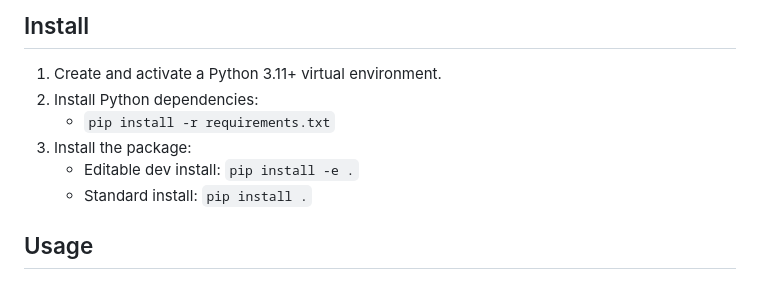
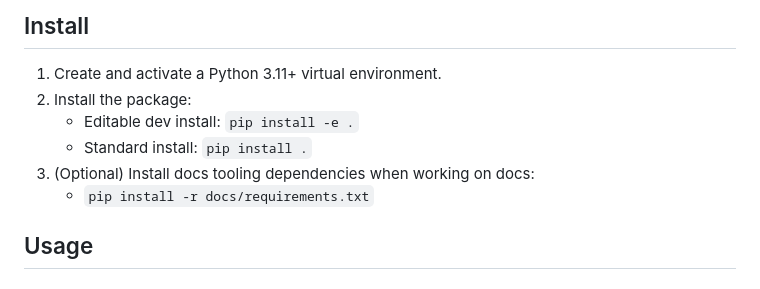
Before and after one commit to SpinGiantCRM/Nanoleaf-Screen-Mirror-for-KDE, a Markdown page: README.md, the part around the change. Rendered like a GitHub page.

Commit message:
docs: align install instructions with pyproject packaging

```diff
--- a/README.md
+++ b/README.md
@@ -27,11 +27,11 @@ This project provides a Linux-first path for Nanoleaf screen mirroring with:
 ## Install
 
 1. Create and activate a Python 3.11+ virtual environment.
-2. Install Python dependencies:
-   - `pip install -r requirements.txt`
-3. Install the package:
+2. Install the package:
    - Editable dev install: `pip install -e .`
    - Standard install: `pip install .`
+3. (Optional) Install docs tooling dependencies when working on docs:
+   - `pip install -r docs/requirements.txt`
 
 ## Usage
 
```
Also changed, not shown: docs/CHANGELOG.md (+1 -1 lines).
